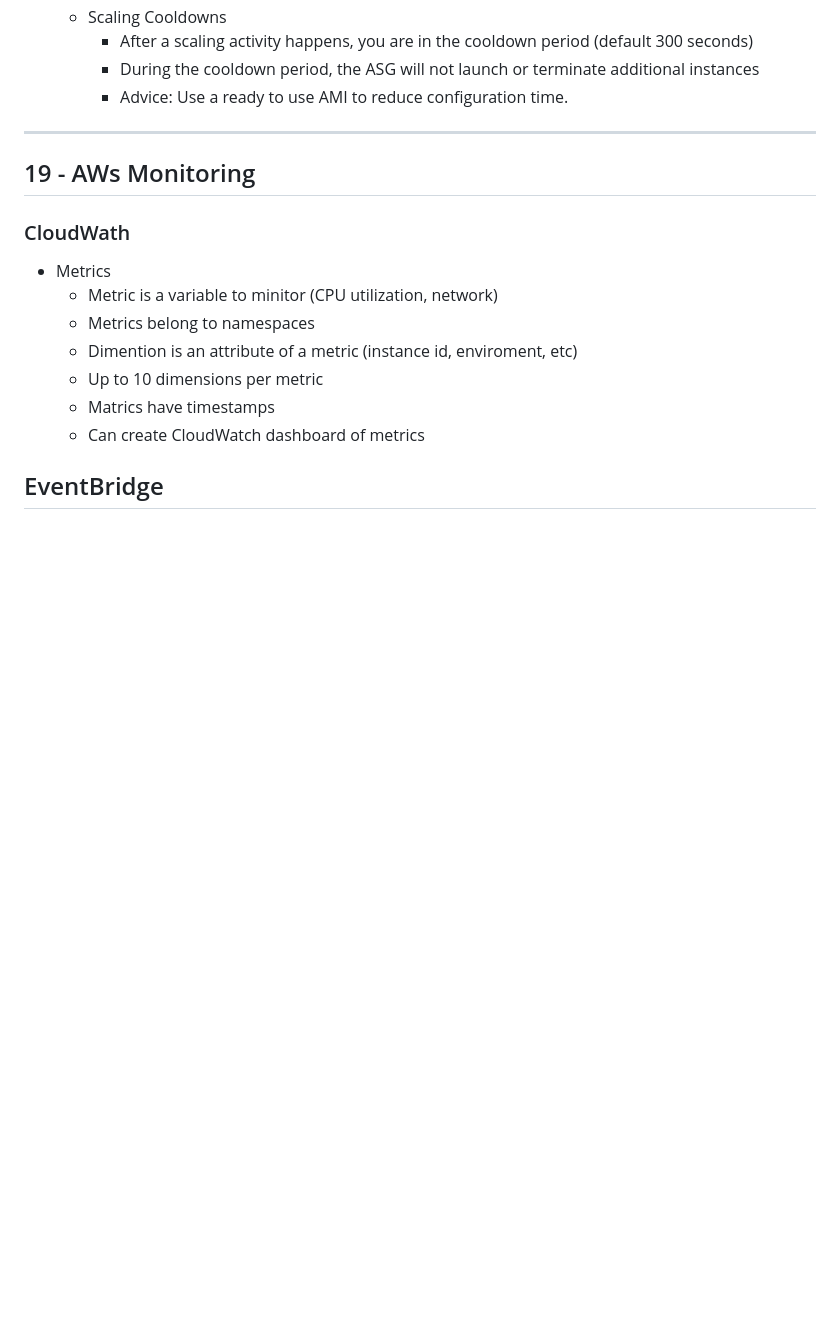
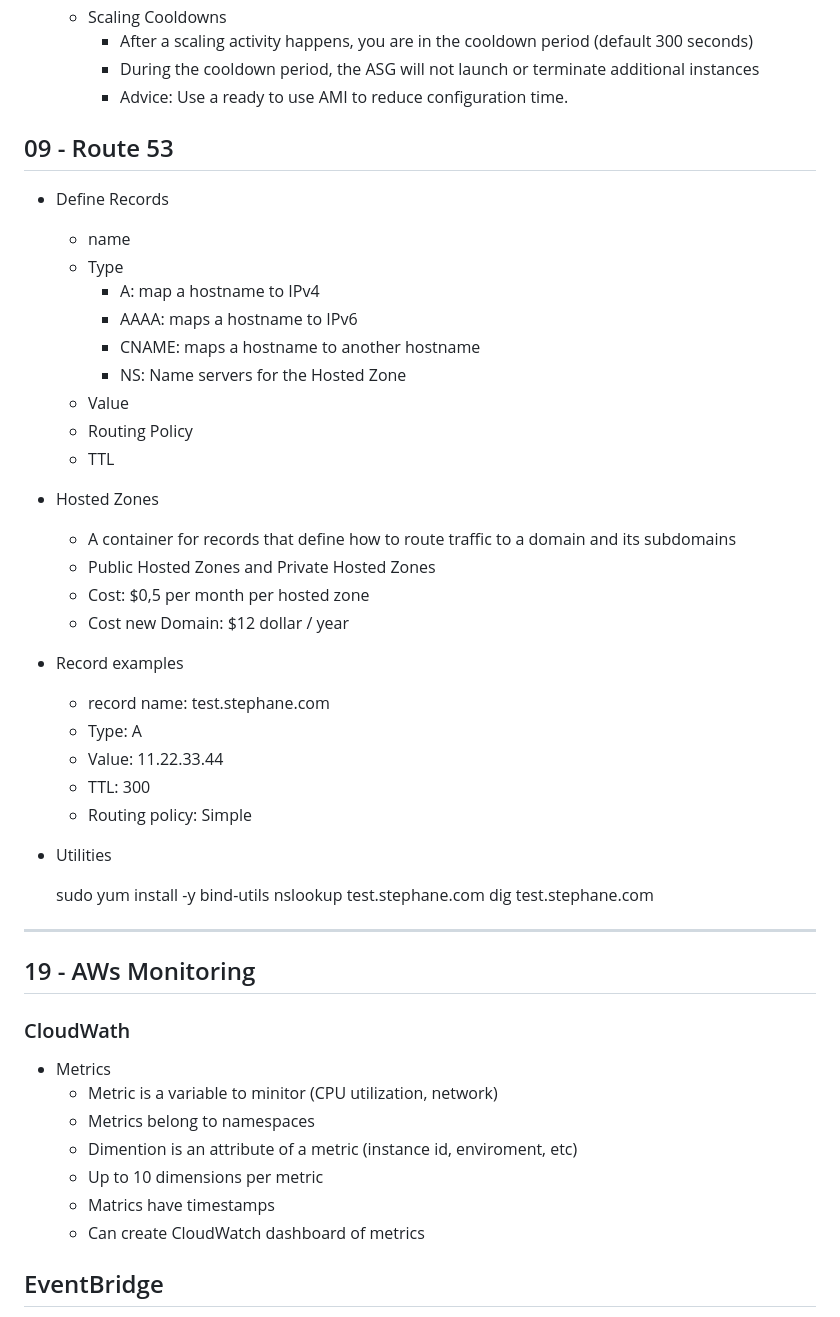
Before and after one commit to nhuallpa/aws-certificate-developer, a Markdown page: README.md, the part around the change printed below. GitHub-like rendering; blank space fills up the shorter version.

Commit message:
Route 53

```diff
--- a/README.md
+++ b/README.md
@@ -522,6 +528,40 @@ https://docs.aws.amazon.com/AWSEC2/latest/UserGuide/ebs-volume-types.html
     - After a scaling activity happens, you are in the cooldown period (default 300 seconds)
     - During the cooldown period, the ASG will not launch or terminate additional instances
     - Advice: Use a ready to use AMI to reduce configuration time.
+
+
+## 09 - Route 53
+
+- Define Records
+  - name
+  - Type
+    - A: map a hostname to IPv4
+    - AAAA: maps a hostname to IPv6
+    - CNAME: maps a hostname to another hostname
+    - NS: Name servers for the Hosted Zone
+  - Value
+  - Routing Policy
+  - TTL
+
+- Hosted Zones
+  - A container for records that define how to route traffic to a domain and its subdomains
+  - Public Hosted Zones and Private Hosted Zones
+  - Cost: $0,5 per month per hosted zone
+  - Cost new Domain: $12 dollar / year
+
+- Record examples
+  - record name: test.stephane.com
+  - Type: A
+  - Value: 11.22.33.44
+  - TTL: 300
+  - Routing policy: Simple
+
+
+- Utilities
+
+    sudo yum install -y bind-utils
+    nslookup test.stephane.com
+    dig test.stephane.com
 
 
 
```
Also changed, not shown: other parts of README.md (+12 -6 lines), images/efs-tier.png (added).
